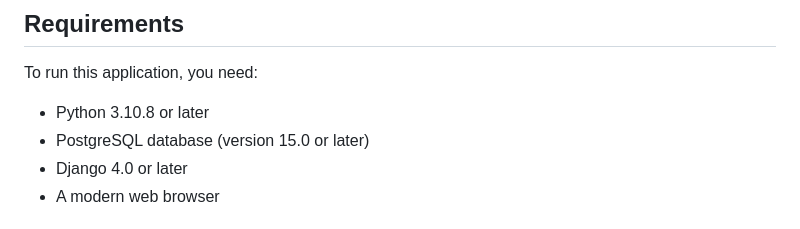
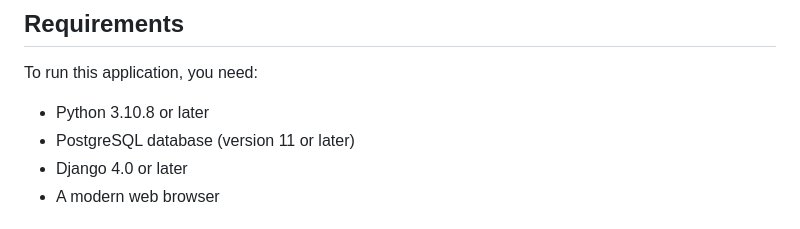
Before and after one commit to nafdev01/django_pkms, a Markdown page: README.md, the part around the change. GitHub-like rendering.

```diff
--- a/README.md
+++ b/README.md
@@ -22,7 +22,7 @@ Check out the Django application [here](https://www.pkms.live/)
 To run this application, you need:
 
 - Python 3.10.8 or later
-- PostgreSQL database (version 15.0 or later)
+- PostgreSQL database (version 11 or later)
 - Django 4.0 or later
 - A modern web browser
 
```
